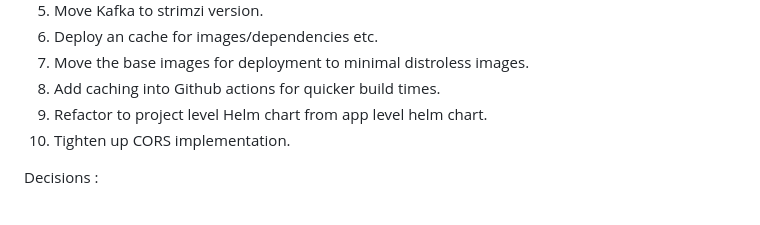
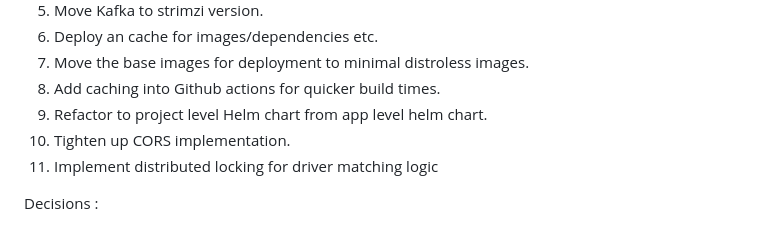
Before and after one commit to hari7190/mini-ride-share-prototype, a Markdown page: README.md, the part around the change. GitHub-like rendering.

```diff
--- a/README.md
+++ b/README.md
@@ -94,6 +94,7 @@ Notes on troubleshooting this setup: [Debugging](docs/Debugging.md).
 8. Add caching into Github actions for quicker build times.
 9. Refactor to project level Helm chart from app level helm chart.
 10. Tighten up CORS implementation.
+11. Implement distributed locking for driver matching logic
 
 
 Decisions :
```
